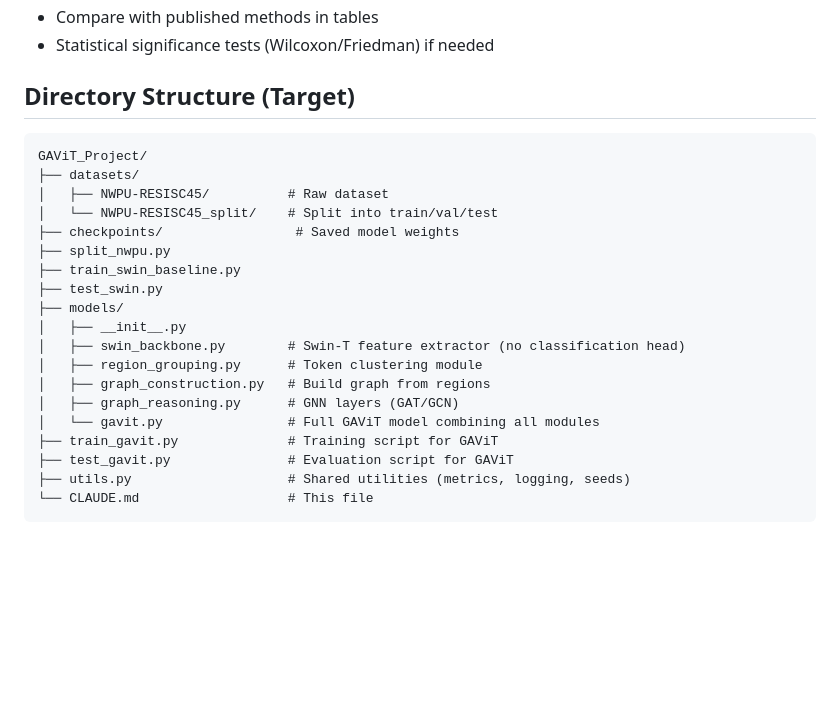
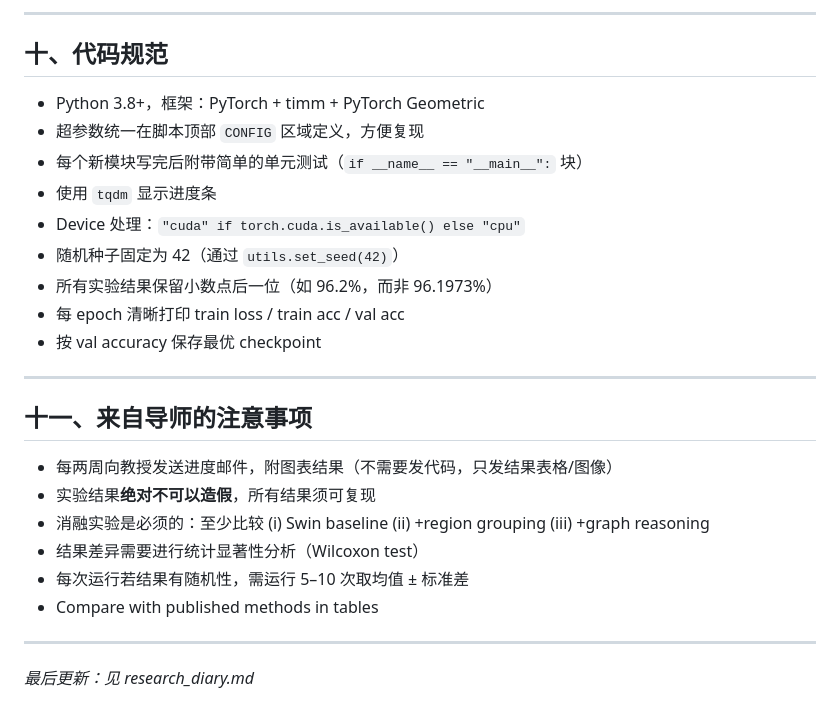
Before and after one commit to PatrickYxz/GAViT_Project, a Markdown page: claude.md, the part around one of its changes. Drawn GitHub-style; blank space fills up the shorter version.

````diff
--- a/claude.md
+++ b/claude.md
@@ -140,26 +215,28 @@ Input Image (224×224 RGB)
+---
+
+## 十、代码规范
+
+- Python 3.8+，框架：PyTorch + timm + PyTorch Geometric
+- 超参数统一在脚本顶部 `CONFIG` 区域定义，方便复现
+- 每个新模块写完后附带简单的单元测试（`if __name__ == "__main__":` 块）
+- 使用 `tqdm` 显示进度条
+- Device 处理：`"cuda" if torch.cuda.is_available() else "cpu"`
+- 随机种子固定为 42（通过 `utils.set_seed(42)`）
+- 所有实验结果保留小数点后一位（如 96.2%，而非 96.1973%）
+- 每 epoch 清晰打印 train loss / train acc / val acc
+- 按 val accuracy 保存最优 checkpoint
+
+---
+
+## 十一、来自导师的注意事项
+
+- 每两周向教授发送进度邮件，附图表结果（不需要发代码，只发结果表格/图像）
+- 实验结果**绝对不可以造假**，所有结果须可复现
+- 消融实验是必须的：至少比较 (i) Swin baseline (ii) +region grouping (iii) +graph reasoning
+- 结果差异需要进行统计显著性分析（Wilcoxon test）
+- 每次运行若结果有随机性，需运行 5–10 次取均值 ± 标准差
 - Compare with published methods in tables
-- Statistical significance tests (Wilcoxon/Friedman) if needed
 
-## Directory Structure (Target)
+---
 
-```
-GAViT_Project/
-├── datasets/
-│   ├── NWPU-RESISC45/          # Raw dataset
-│   └── NWPU-RESISC45_split/    # Split into train/val/test
-├── checkpoints/                 # Saved model weights
-├── split_nwpu.py
-├── train_swin_baseline.py
-├── test_swin.py
-├── models/
-│   ├── __init__.py
-│   ├── swin_backbone.py        # Swin-T feature extractor (no classification head)
-│   ├── region_grouping.py      # Token clustering module
-│   ├── graph_construction.py   # Build graph from regions
-│   ├── graph_reasoning.py      # GNN layers (GAT/GCN)
-│   └── gavit.py                # Full GAViT model combining all modules
-├── train_gavit.py              # Training script for GAViT
-├── test_gavit.py               # Evaluation script for GAViT
-├── utils.py                    # Shared utilities (metrics, logging, seeds)
-└── CLAUDE.md                   # This file
-```
+*最后更新：见 research_diary.md*
````
Also changed, not shown: other parts of claude.md (+154 -79 lines).
